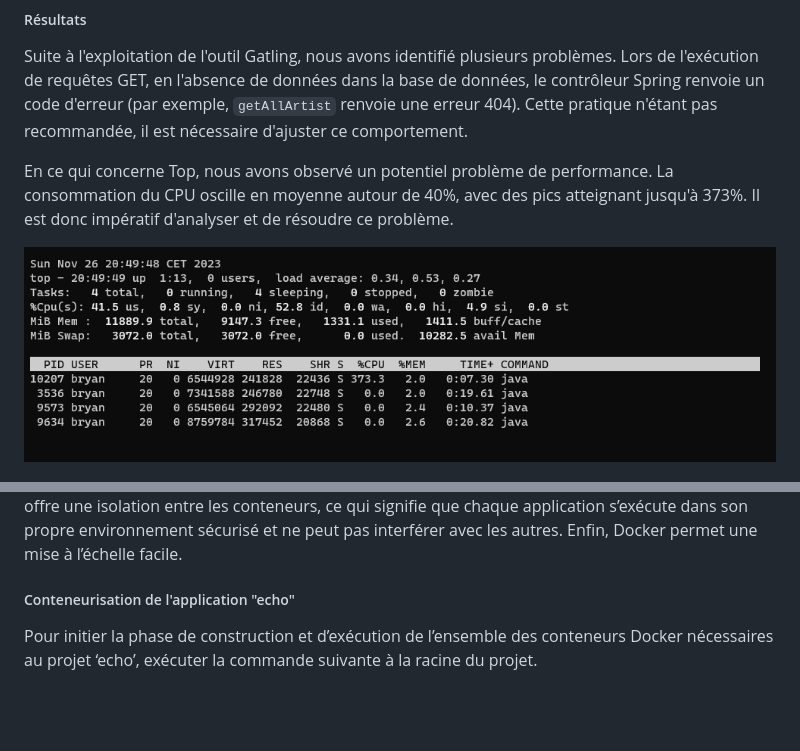
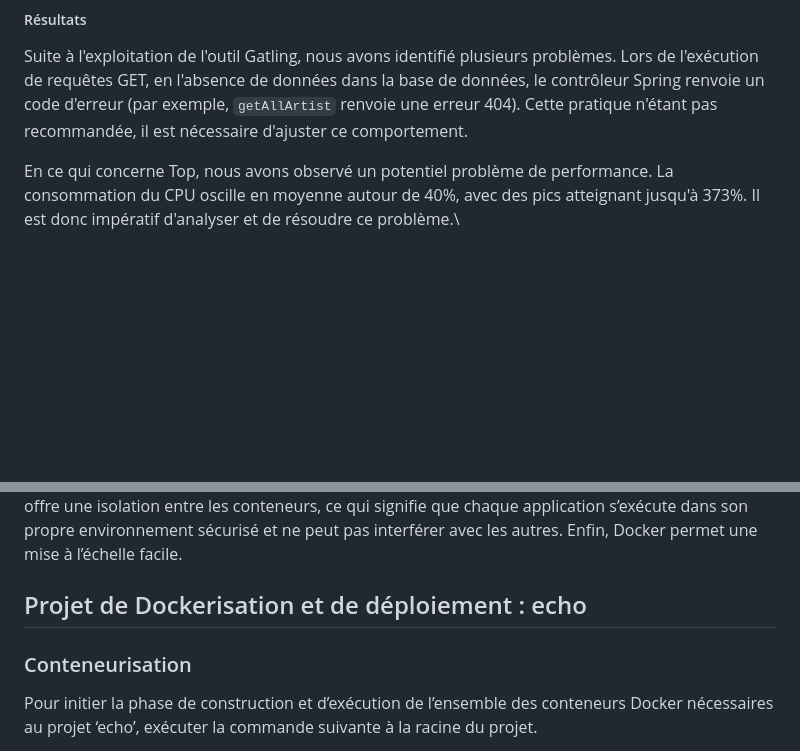
Before and after one commit to wanadianguy/reengineering, a Markdown page: README.md, 2 parts joined by grey strips. Drawn GitHub-style; blank space fills up the shorter version.

Commit message:
docs(readme): Mise en forme du readme

```diff
--- a/README.md
+++ b/README.md
@@ -325,9 +325,7 @@ Tout d'abord, Gatling est un outil open-source de test de performance, utilisé
 
 Suite à l'exploitation de l'outil Gatling, nous avons identifié plusieurs problèmes. Lors de l'exécution de requêtes GET, en l'absence de données dans la base de données, le contrôleur Spring renvoie un code d'erreur (par exemple, `getAllArtist` renvoie une erreur 404). Cette pratique n'étant pas recommandée, il est nécessaire d'ajuster ce comportement.
 
-En ce qui concerne Top, nous avons observé un potentiel problème de performance. La consommation du CPU oscille en moyenne autour de 40%, avec des pics atteignant jusqu'à 373%. Il est donc impératif d'analyser et de résoudre ce problème.
-
-![top](./img/top.png)
+En ce qui concerne Top, nous avons observé un potentiel problème de performance. La consommation du CPU oscille en moyenne autour de 40%, avec des pics atteignant jusqu'à 373%. Il est donc impératif d'analyser et de résoudre ce problème.\
 
 ![top](./img/graphe_corrige.png)
 
@@ -347,7 +345,9 @@ De plus, Top nous a permis de constater que le pique d'utilisation de notre appl
 
 La conteneurisation Docker offre de nombreux avantages pour le déploiement d’applications. Tout d’abord, elle permet une portabilité accrue. Les conteneurs Docker encapsulent tout ce dont une application a besoin pour fonctionner, y compris le système d’exploitation, les dépendances et les bibliothèques. Cela signifie que vous pouvez exécuter votre application sur n’importe quelle machine qui a Docker installé, sans vous soucier des problèmes de compatibilité. Deuxièmement, Docker offre une isolation entre les conteneurs, ce qui signifie que chaque application s’exécute dans son propre environnement sécurisé et ne peut pas interférer avec les autres. Enfin, Docker permet une mise à l’échelle facile.
 
-##### Conteneurisation de l'application "echo"
+## Projet de Dockerisation et de déploiement : echo
+
+### Conteneurisation
 
 Pour initier la phase de construction et d’exécution de l’ensemble des conteneurs Docker nécessaires au projet ‘echo’, exécuter la commande suivante à la racine du projet.
 
```
